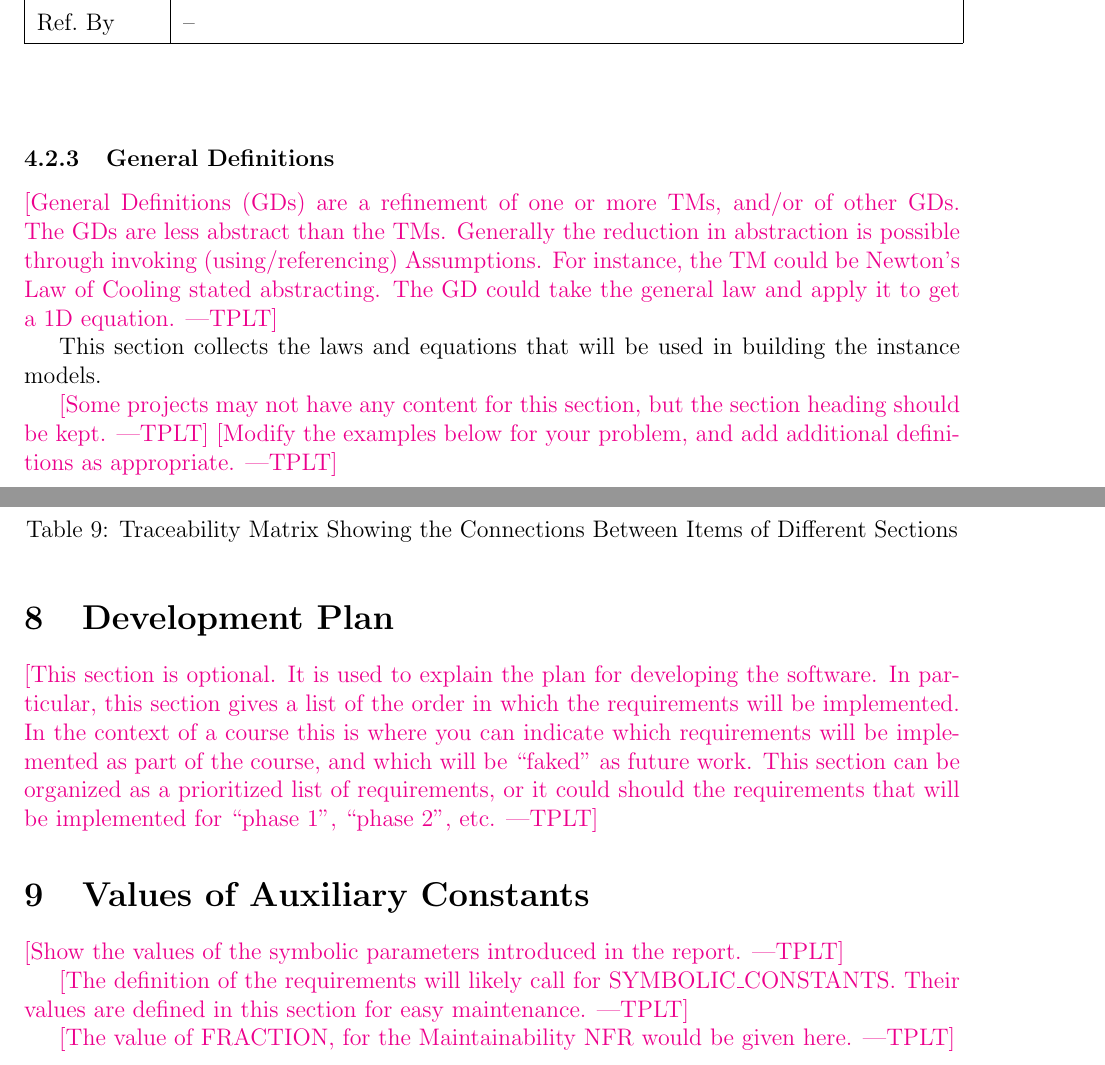
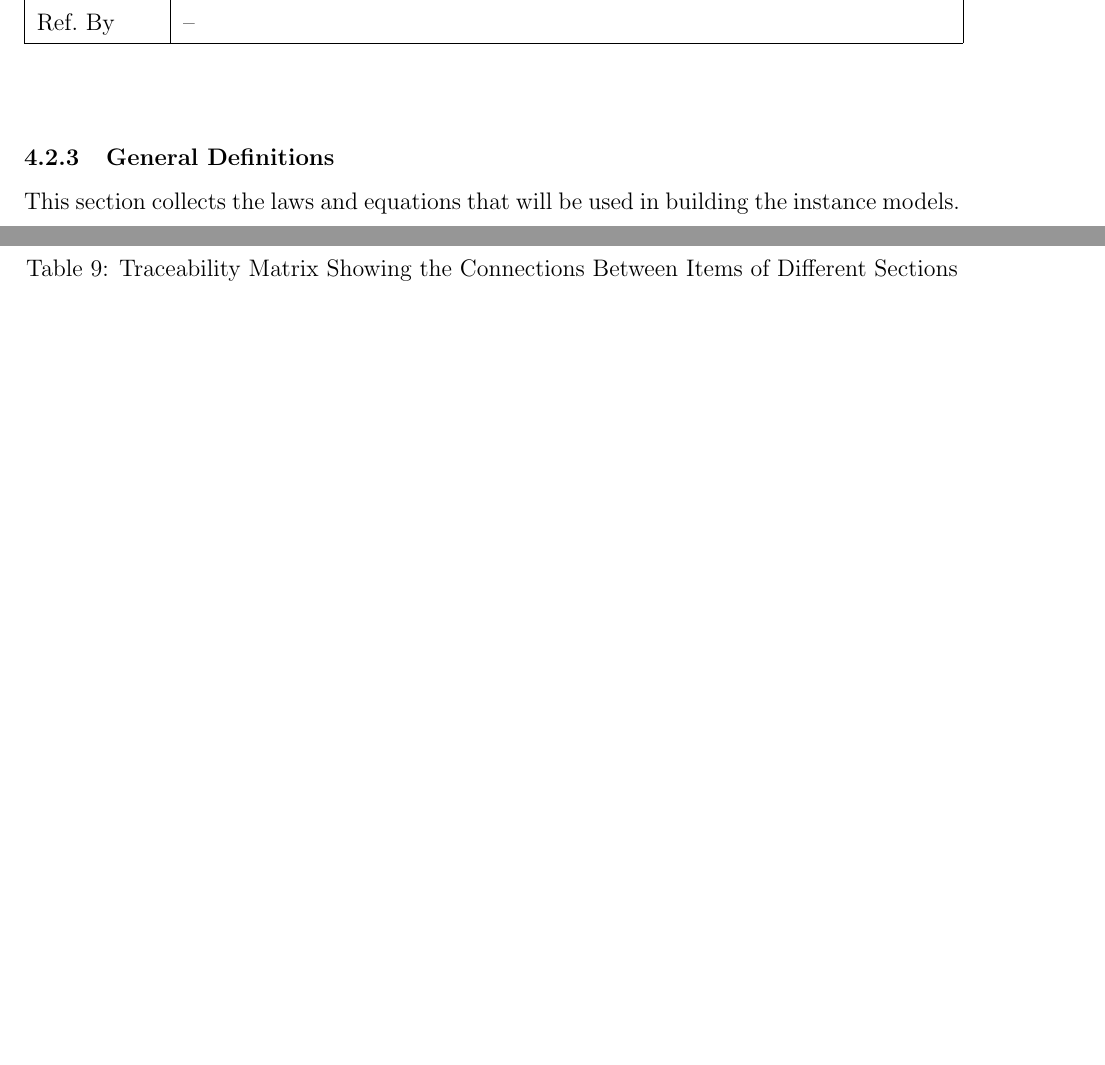
Before and after one commit to joedf/CAS741_w23, a LaTeX document (docs/SRS/SRS.tex): two parts of pages 15 and 23 of 26 before the commit and two parts of pages 14 and 21 of 24 after it, joined at a grey line, cut so that both start at the same text, the shorter picture padded with empty space. Compiled offline with pdfLaTeX.

Commit message:
srs: some clean up

```diff
--- a/docs/SRS/SRS.tex
+++ b/docs/SRS/SRS.tex
@@ -668,18 +668,8 @@ on.
 
 \subsubsection{General Definitions}\label{sec_gendef}
 
-\plt{General Definitions (GDs) are a refinement of one or more TMs, and/or of
-  other GDs.  The GDs are less abstract than the TMs.  Generally the reduction
-  in abstraction is possible through invoking (using/referencing) Assumptions.
-  For instance, the TM could be Newton's Law of Cooling stated abstracting.  The
-  GD could take the general law and apply it to get a 1D equation.}
-
 This section collects the laws and equations that will be used in building the
 instance models.
-
-\plt{Some projects may not have any content for this section, but the section
-  heading should be kept.}  \plt{Modify the examples below for your problem, and
-  add additional definitions as appropriate.}
 
 ~\newline
 
@@ -1185,25 +1179,6 @@ instance models, requirements, and data constraints on each other.
 % 	\end{center}
 % \end{figure}
 
-\section{Development Plan}
-
-\plt{This section is optional.  It is used to explain the plan for developing
-  the software.  In particular, this section gives a list of the order in which
-  the requirements will be implemented.  In the context of a course  this is
-  where you can indicate which requirements will be implemented as part of the
-  course, and which will be ``faked'' as future work.  This section can be
-  organized as a prioritized list of requirements, or it could should the
-  requirements that will be implemented for ``phase 1'', ``phase 2'', etc.}
-
-\section{Values of Auxiliary Constants}
-
-\plt{Show the values of the symbolic parameters introduced in the report.}
-
-\plt{The definition of the requirements will likely call for SYMBOLIC\_CONSTANTS.
-Their values are defined in this section for easy maintenance.}
-
-\plt{The value of FRACTION, for the Maintainability NFR would be given here.}
-
 \newpage
 
 \bibliographystyle {plainnat}
```
Also changed, not shown: docs/SRS/SRS.tex (6 more changed lines).
